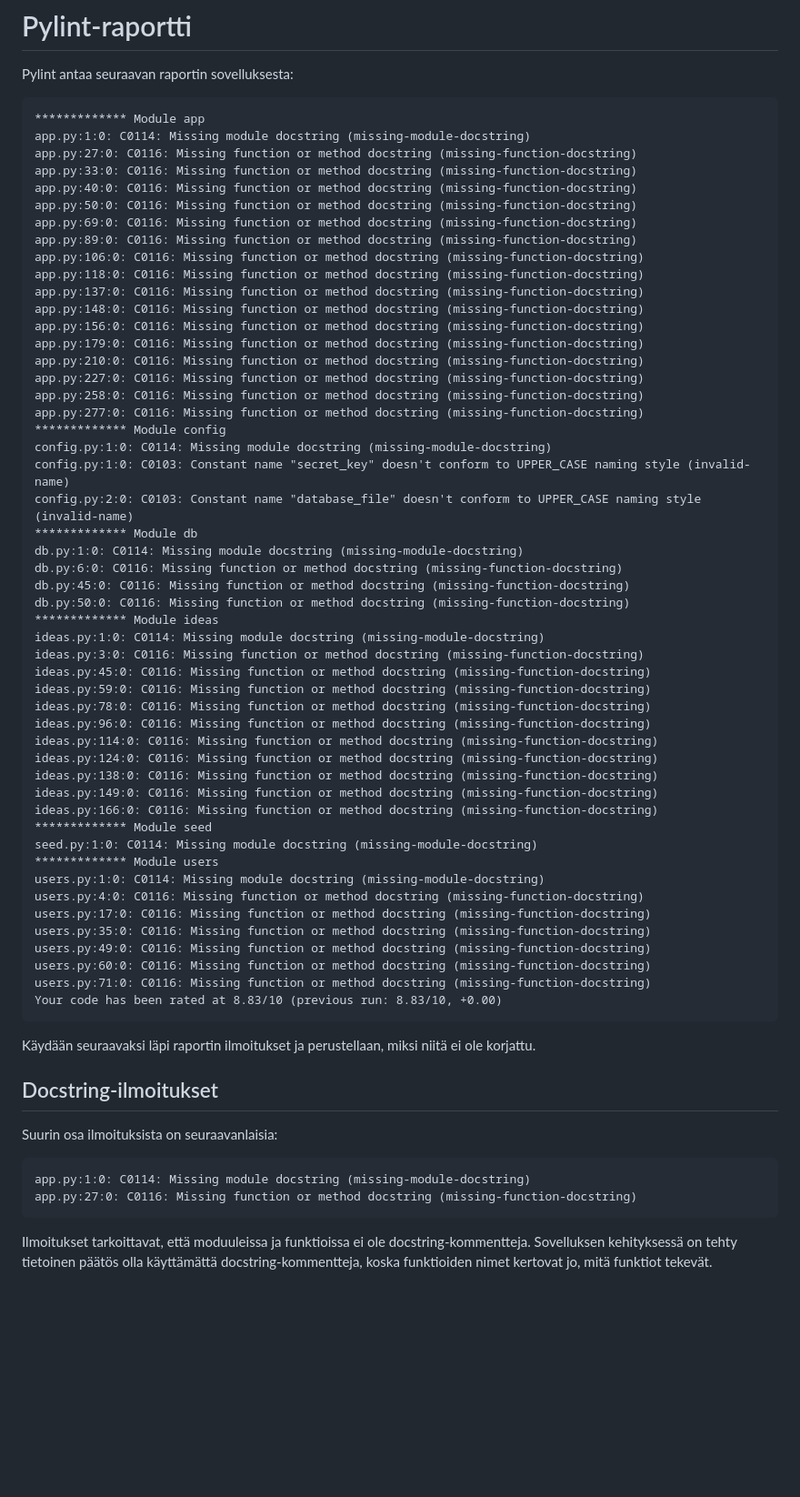
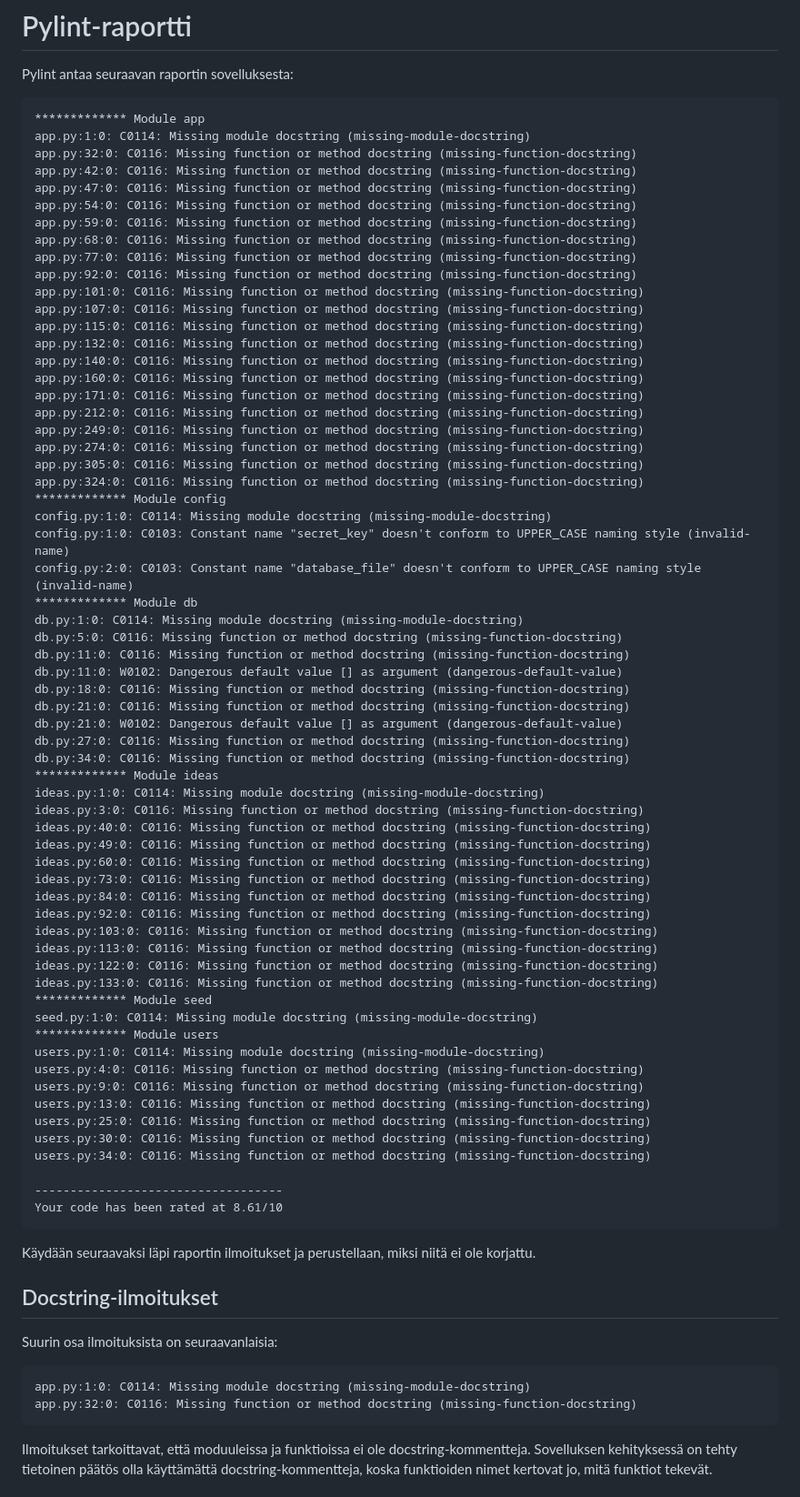
Before and after one commit to gromoglasss/date-ideas-in-helsinki, a Markdown page: pylint-report.md, the part around one of its changes. Shown at 91% size. GitHub-like rendering; blank space fills up the shorter version.

````diff
--- a/pylint-report.md
+++ b/pylint-report.md
@@ -5,54 +5,66 @@ Pylint antaa seuraavan raportin sovelluksesta:
 ```
 ************* Module app
 app.py:1:0: C0114: Missing module docstring (missing-module-docstring)
-app.py:27:0: C0116: Missing function or method docstring (missing-function-docstring)
-app.py:33:0: C0116: Missing function or method docstring (missing-function-docstring)
-app.py:40:0: C0116: Missing function or method docstring (missing-function-docstring)
-app.py:50:0: C0116: Missing function or method docstring (missing-function-docstring)
-app.py:69:0: C0116: Missing function or method docstring (missing-function-docstring)
-app.py:89:0: C0116: Missing function or method docstring (missing-function-docstring)
-app.py:106:0: C0116: Missing function or method docstring (missing-function-docstring)
-app.py:118:0: C0116: Missing function or method docstring (missing-function-docstring)
-app.py:137:0: C0116: Missing function or method docstring (missing-function-docstring)
-app.py:148:0: C0116: Missing function or method docstring (missing-function-docstring)
-app.py:156:0: C0116: Missing function or method docstring (missing-function-docstring)
-app.py:179:0: C0116: Missing function or method docstring (missing-function-docstring)
-app.py:210:0: C0116: Missing function or method docstring (missing-function-docstring)
-app.py:227:0: C0116: Missing function or method docstring (missing-function-docstring)
-app.py:258:0: C0116: Missing function or method docstring (missing-function-docstring)
-app.py:277:0: C0116: Missing function or method docstring (missing-function-docstring)
+app.py:32:0: C0116: Missing function or method docstring (missing-function-docstring)
+app.py:42:0: C0116: Missing function or method docstring (missing-function-docstring)
+app.py:47:0: C0116: Missing function or method docstring (missing-function-docstring)
+app.py:54:0: C0116: Missing function or method docstring (missing-function-docstring)
+app.py:59:0: C0116: Missing function or method docstring (missing-function-docstring)
+app.py:68:0: C0116: Missing function or method docstring (missing-function-docstring)
+app.py:77:0: C0116: Missing function or method docstring (missing-function-docstring)
+app.py:92:0: C0116: Missing function or method docstring (missing-function-docstring)
+app.py:101:0: C0116: Missing function or method docstring (missing-function-docstring)
+app.py:107:0: C0116: Missing function or method docstring (missing-function-docstring)
+app.py:115:0: C0116: Missing function or method docstring (missing-function-docstring)
+app.py:132:0: C0116: Missing function or method docstring (missing-function-docstring)
+app.py:140:0: C0116: Missing function or method docstring (missing-function-docstring)
+app.py:160:0: C0116: Missing function or method docstring (missing-function-docstring)
+app.py:171:0: C0116: Missing function or method docstring (missing-function-docstring)
+app.py:212:0: C0116: Missing function or method docstring (missing-function-docstring)
+app.py:249:0: C0116: Missing function or method docstring (missing-function-docstring)
+app.py:274:0: C0116: Missing function or method docstring (missing-function-docstring)
+app.py:305:0: C0116: Missing function or method docstring (missing-function-docstring)
+app.py:324:0: C0116: Missing function or method docstring (missing-function-docstring)
 ************* Module config
 config.py:1:0: C0114: Missing module docstring (missing-module-docstring)
 config.py:1:0: C0103: Constant name "secret_key" doesn't conform to UPPER_CASE naming style (invalid-name)
 config.py:2:0: C0103: Constant name "database_file" doesn't conform to UPPER_CASE naming style (invalid-name)
 ************* Module db
 db.py:1:0: C0114: Missing module docstring (missing-module-docstring)
-db.py:6:0: C0116: Missing function or method docstring (missing-function-docstring)
-db.py:45:0: C0116: Missing function or method docstring (missing-function-docstring)
-db.py:50:0: C0116: Missing function or method docstring (missing-function-docstring)
+db.py:5:0: C0116: Missing function or method docstring (missing-function-docstring)
+db.py:11:0: C0116: Missing function or method docstring (missing-function-docstring)
+db.py:11:0: W0102: Dangerous default value [] as argument (dangerous-default-value)
+db.py:18:0: C0116: Missing function or method docstring (missing-function-docstring)
+db.py:21:0: C0116: Missing function or method docstring (missing-function-docstring)
+db.py:21:0: W0102: Dangerous default value [] as argument (dangerous-default-value)
+db.py:27:0: C0116: Missing function or method docstring (missing-function-docstring)
+db.py:34:0: C0116: Missing function or method docstring (missing-function-docstring)
 ************* Module ideas
 ideas.py:1:0: C0114: Missing module docstring (missing-module-docstring)
 ideas.py:3:0: C0116: Missing function or method docstring (missing-function-docstring)
-ideas.py:45:0: C0116: Missing function or method docstring (missing-function-docstring)
-ideas.py:59:0: C0116: Missing function or method docstring (missing-function-docstring)
-ideas.py:78:0: C0116: Missing function or method docstring (missing-function-docstring)
-ideas.py:96:0: C0116: Missing function or method docstring (missing-function-docstring)
-ideas.py:114:0: C0116: Missing function or method docstring (missing-function-docstring)
-ideas.py:124:0: C0116: Missing function or method docstring (missing-function-docstring)
-ideas.py:138:0: C0116: Missing function or method docstring (missing-function-docstring)
-ideas.py:149:0: C0116: Missing function or method docstring (missing-function-docstring)
-ideas.py:166:0: C0116: Missing function or method docstring (missing-function-docstring)
+ideas.py:40:0: C0116: Missing function or method docstring (missing-function-docstring)
+ideas.py:49:0: C0116: Missing function or method docstring (missing-function-docstring)
+ideas.py:60:0: C0116: Missing function or method docstring (missing-function-docstring)
+ideas.py:73:0: C0116: Missing function or method docstring (missing-function-docstring)
+ideas.py:84:0: C0116: Missing function or method docstring (missing-function-docstring)
+ideas.py:92:0: C0116: Missing function or method docstring (missing-function-docstring)
+ideas.py:103:0: C0116: Missing function or method docstring (missing-function-docstring)
+ideas.py:113:0: C0116: Missing function or method docstring (missing-function-docstring)
+ideas.py:122:0: C0116: Missing function or method docstring (missing-function-docstring)
+ideas.py:133:0: C0116: Missing function or method docstring (missing-function-docstring)
 ************* Module seed
 seed.py:1:0: C0114: Missing module docstring (missing-module-docstring)
 ************* Module users
 users.py:1:0: C0114: Missing module docstring (missing-module-docstring)
 users.py:4:0: C0116: Missing function or method docstring (missing-function-docstring)
-users.py:17:0: C0116: Missing function or method docstring (missing-function-docstring)
-users.py:35:0: C0116: Missing function or method docstring (missing-function-docstring)
-users.py:49:0: C0116: Missing function or method docstring (missing-function-docstring)
-users.py:60:0: C0116: Missing function or method docstring (missing-function-docstring)
-users.py:71:0: C0116: Missing function or method docstring (missing-function-docstring)
-Your code has been rated at 8.83/10 (previous run: 8.83/10, +0.00)
+users.py:9:0: C0116: Missing function or method docstring (missing-function-docstring)
+users.py:13:0: C0116: Missing function or method docstring (missing-function-docstring)
+users.py:25:0: C0116: Missing function or method docstring (missing-function-docstring)
+users.py:30:0: C0116: Missing function or method docstring (missing-function-docstring)
+users.py:34:0: C0116: Missing function or method docstring (missing-function-docstring)
+
+-----------------------------------
+Your code has been rated at 8.61/10
 ```
 
 Käydään seuraavaksi läpi raportin ilmoitukset ja perustellaan, miksi niitä ei ole korjattu.
@@ -63,7 +75,7 @@ Suurin osa ilmoituksista on seuraavanlaisia:
 
 ```
 app.py:1:0: C0114: Missing module docstring (missing-module-docstring)
-app.py:27:0: C0116: Missing function or method docstring (missing-function-docstring)
+app.py:32:0: C0116: Missing function or method docstring (missing-function-docstring)
 ```
 
 Ilmoitukset tarkoittavat, että moduuleissa ja funktioissa ei ole docstring-kommentteja.
````
Also changed, not shown: other parts of pylint-report.md (+26 -0 lines), README.md (+13 -8 lines).
